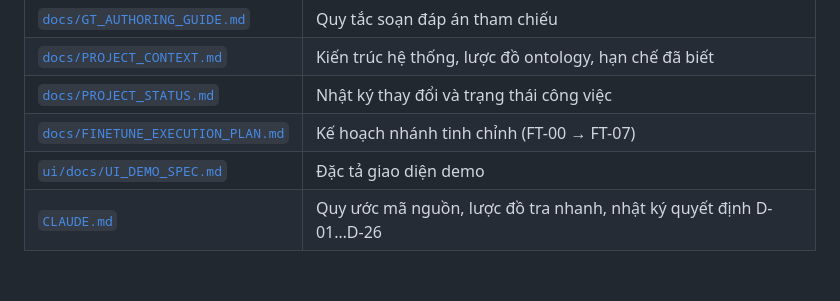
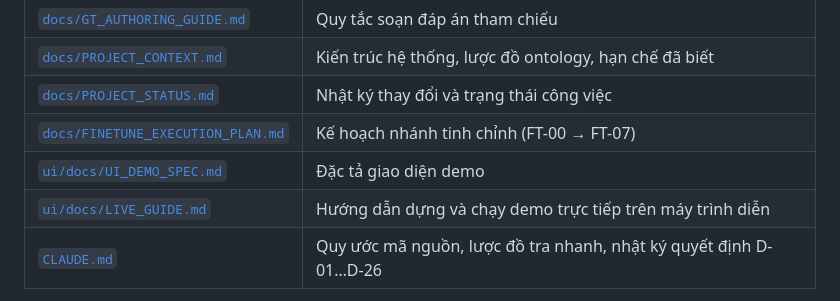
Before and after one commit to tandat-dao/vn-legal-graphrag, a Markdown page: README.md, the part around the change. Drawn GitHub-style; blank space fills up the shorter version.

Commit message:
[docs] fix: liên kết UI_DEMO_SPEC trỏ đúng ui/docs/, bổ sung LIVE_GUIDE vào bảng tài liệu

```diff
--- a/README.md
+++ b/README.md
@@ -326,7 +326,8 @@ Kết quả đánh giá của hai bản là **như nhau** vì mọi số liệu
 | [`docs/PROJECT_CONTEXT.md`](docs/PROJECT_CONTEXT.md) | Kiến trúc hệ thống, lược đồ ontology, hạn chế đã biết |
 | [`docs/PROJECT_STATUS.md`](docs/PROJECT_STATUS.md) | Nhật ký thay đổi và trạng thái công việc |
 | [`docs/FINETUNE_EXECUTION_PLAN.md`](docs/FINETUNE_EXECUTION_PLAN.md) | Kế hoạch nhánh tinh chỉnh (FT-00 → FT-07) |
-| [`ui/docs/UI_DEMO_SPEC.md`](docs/UI_DEMO_SPEC.md) | Đặc tả giao diện demo |
+| [`ui/docs/UI_DEMO_SPEC.md`](ui/docs/UI_DEMO_SPEC.md) | Đặc tả giao diện demo |
+| [`ui/docs/LIVE_GUIDE.md`](ui/docs/LIVE_GUIDE.md) | Hướng dẫn dựng và chạy demo trực tiếp trên máy trình diễn |
 | [`CLAUDE.md`](CLAUDE.md) | Quy ước mã nguồn, lược đồ tra nhanh, nhật ký quyết định D-01…D-26 |
 
 **Phân tích và kết quả phủ định** *(các hướng đã thử và bị loại — số liệu trên bộ 26 câu đời đầu)*
```
